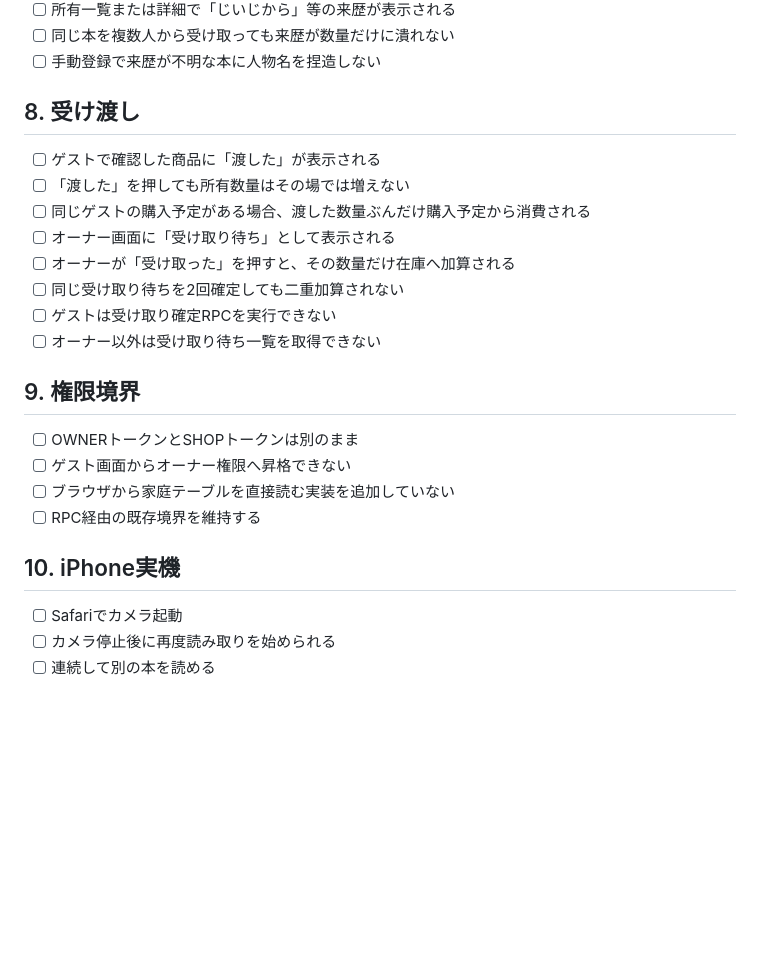
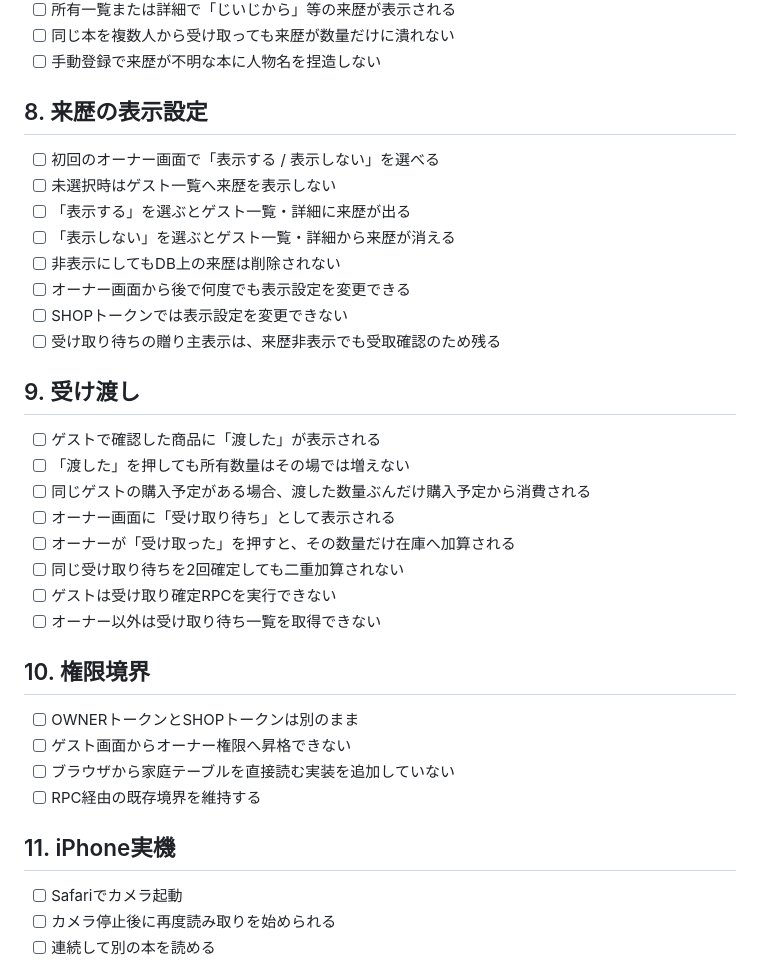
Before and after one commit to kouchikuciel-png/kore-motteru, a Markdown page: docs/regression-checklist.md, the part around the change. Drawn GitHub-style; blank space fills up the shorter version.

Commit message:
Add provenance visibility regression checks

```diff
--- a/docs/regression-checklist.md
+++ b/docs/regression-checklist.md
@@ -67,7 +67,18 @@
 - [ ] 同じ本を複数人から受け取っても来歴が数量だけに潰れない
 - [ ] 手動登録で来歴が不明な本に人物名を捏造しない
 
-## 8. 受け渡し
+## 8. 来歴の表示設定
+
+- [ ] 初回のオーナー画面で「表示する / 表示しない」を選べる
+- [ ] 未選択時はゲスト一覧へ来歴を表示しない
+- [ ] 「表示する」を選ぶとゲスト一覧・詳細に来歴が出る
+- [ ] 「表示しない」を選ぶとゲスト一覧・詳細から来歴が消える
+- [ ] 非表示にしてもDB上の来歴は削除されない
+- [ ] オーナー画面から後で何度でも表示設定を変更できる
+- [ ] SHOPトークンでは表示設定を変更できない
+- [ ] 受け取り待ちの贈り主表示は、来歴非表示でも受取確認のため残る
+
+## 9. 受け渡し
 
 - [ ] ゲストで確認した商品に「渡した」が表示される
 - [ ] 「渡した」を押しても所有数量はその場では増えない
@@ -78,14 +89,14 @@
 - [ ] ゲストは受け取り確定RPCを実行できない
 - [ ] オーナー以外は受け取り待ち一覧を取得できない
 
-## 9. 権限境界
+## 10. 権限境界
 
 - [ ] OWNERトークンとSHOPトークンは別のまま
 - [ ] ゲスト画面からオーナー権限へ昇格できない
 - [ ] ブラウザから家庭テーブルを直接読む実装を追加していない
 - [ ] RPC経由の既存境界を維持する
 
-## 10. iPhone実機
+## 11. iPhone実機
 
 - [ ] Safariでカメラ起動
 - [ ] カメラ停止後に再度読み取りを始められる
```
